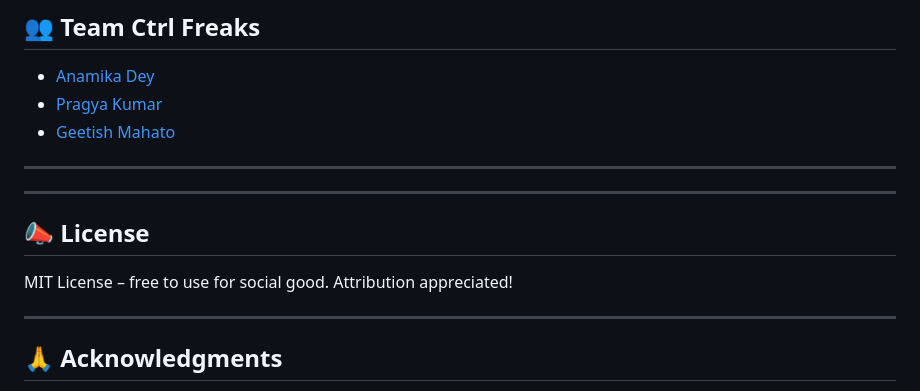
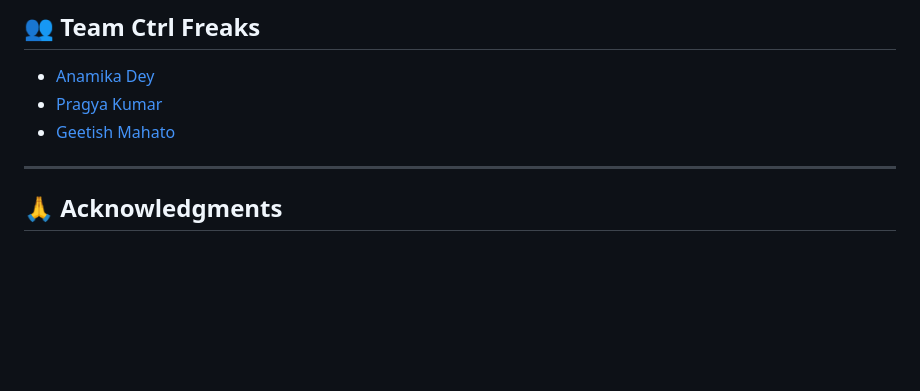
Before and after one commit to GeetishM/MindSarthi, a Markdown page: README.md, the part around the change. GitHub-like rendering; blank space fills up the shorter version.

```diff
--- a/README.md
+++ b/README.md
@@ -117,15 +117,6 @@ These files are excluded via `.gitignore` to **protect API keys** and prevent ac
 
 ---
 
-
----
-
-## 📣 License
-
-MIT License – free to use for social good. Attribution appreciated!
-
----
-
 ## 🙏 Acknowledgments
 
 - Mentors & Judges from Hacksagon 2025
```
